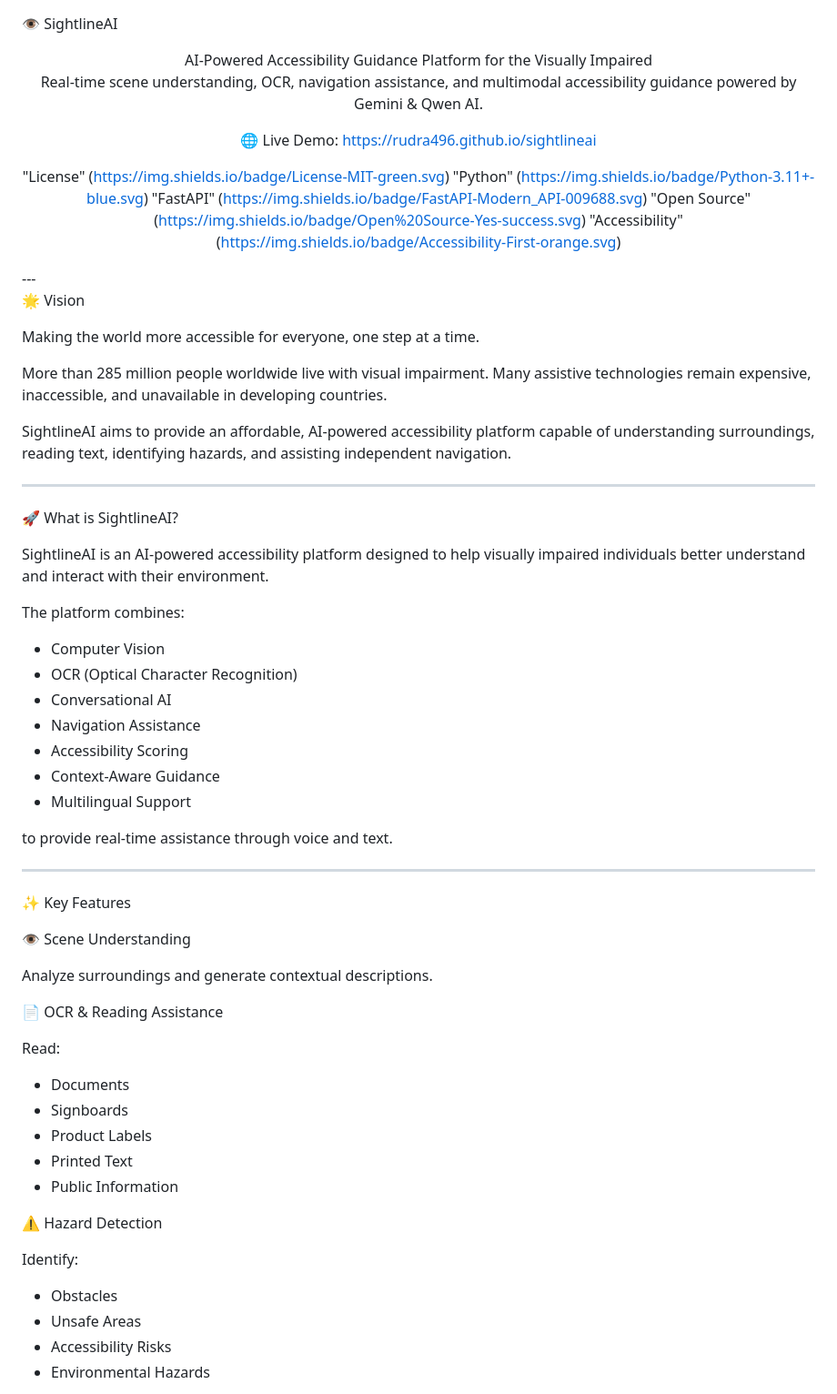
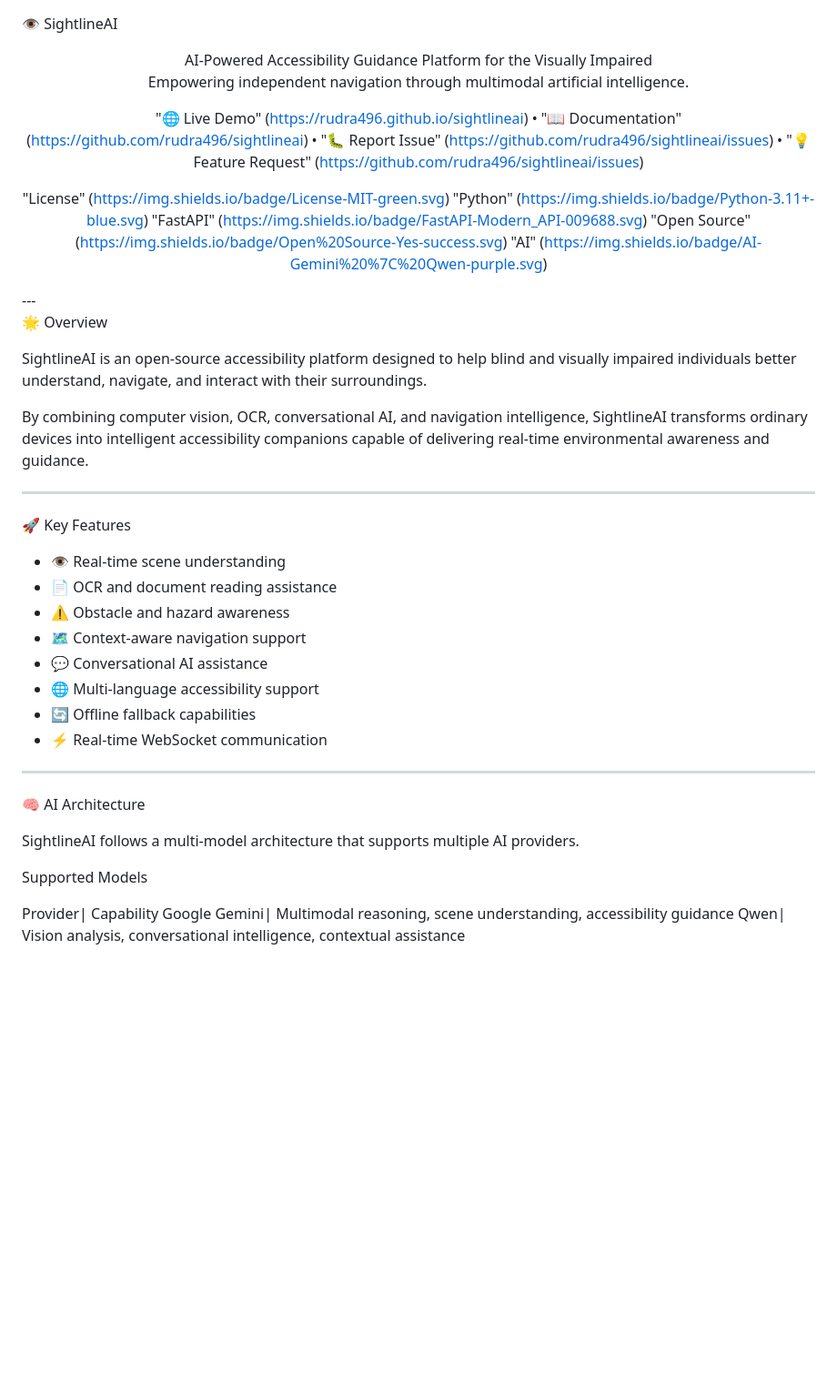
Before and after one commit to rudra496/sightlineai, a Markdown page: README.md, the part around one of its changes. Shown at 91% size. GitHub-like rendering; blank space fills up the shorter version.

```diff
--- a/README.md
+++ b/README.md
@@ -2,68 +2,49 @@
 
 <div align="center">AI-Powered Accessibility Guidance Platform for the Visually Impaired
 
-Real-time scene understanding, OCR, navigation assistance, and multimodal accessibility guidance powered by Gemini & Qwen AI.
+Empowering independent navigation through multimodal artificial intelligence.
 
-🌐 Live Demo: https://rudra496.github.io/sightlineai
+"🌐 Live Demo" (https://rudra496.github.io/sightlineai) •
+"📖 Documentation" (https://github.com/rudra496/sightlineai) •
+"🐛 Report Issue" (https://github.com/rudra496/sightlineai/issues) •
+"💡 Feature Request" (https://github.com/rudra496/sightlineai/issues)
 
 "License" (https://img.shields.io/badge/License-MIT-green.svg)
 "Python" (https://img.shields.io/badge/Python-3.11+-blue.svg)
 "FastAPI" (https://img.shields.io/badge/FastAPI-Modern_API-009688.svg)
 "Open Source" (https://img.shields.io/badge/Open%20Source-Yes-success.svg)
-"Accessibility" (https://img.shields.io/badge/Accessibility-First-orange.svg)
+"AI" (https://img.shields.io/badge/AI-Gemini%20%7C%20Qwen-purple.svg)
 
 </div>---
 
-🌟 Vision
+🌟 Overview
 
-Making the world more accessible for everyone, one step at a time.
+SightlineAI is an open-source accessibility platform designed to help blind and visually impaired individuals better understand, navigate, and interact with their surroundings.
 
-More than 285 million people worldwide live with visual impairment. Many assistive technologies remain expensive, inaccessible, and unavailable in developing countries.
-
-SightlineAI aims to provide an affordable, AI-powered accessibility platform capable of understanding surroundings, reading text, identifying hazards, and assisting independent navigation.
+By combining computer vision, OCR, conversational AI, and navigation intelligence, SightlineAI transforms ordinary devices into intelligent accessibility companions capable of delivering real-time environmental awareness and guidance.
 
 ---
 
-🚀 What is SightlineAI?
+🚀 Key Features
 
-SightlineAI is an AI-powered accessibility platform designed to help visually impaired individuals better understand and interact with their environment.
-
-The platform combines:
-
-- Computer Vision
-- OCR (Optical Character Recognition)
-- Conversational AI
-- Navigation Assistance
-- Accessibility Scoring
-- Context-Aware Guidance
-- Multilingual Support
-
-to provide real-time assistance through voice and text.
+- 👁️ Real-time scene understanding
+- 📄 OCR and document reading assistance
+- ⚠️ Obstacle and hazard awareness
+- 🗺️ Context-aware navigation support
+- 💬 Conversational AI assistance
+- 🌐 Multi-language accessibility support
+- 🔄 Offline fallback capabilities
+- ⚡ Real-time WebSocket communication
 
 ---
 
-✨ Key Features
+🧠 AI Architecture
 
-👁️ Scene Understanding
+SightlineAI follows a multi-model architecture that supports multiple AI providers.
 
-Analyze surroundings and generate contextual descriptions.
+Supported Models
 
-📄 OCR & Reading Assistance
+Provider| Capability
+Google Gemini| Multimodal reasoning, scene understanding, accessibility guidance
+Qwen| Vision analysis, conversational intelligence, contextual assistance
 
-Read:
-
-- Documents
-- Signboards
-- Product Labels
-- Printed Text
-- Public Information
-
-⚠️ Hazard Detection
-
-Identify:
-
-- Obstacles
-- Unsafe Areas
-- Accessibility Risks
-- Environmental Hazards
-
```
Also changed, not shown: other parts of README.md (+45 -252 lines).
